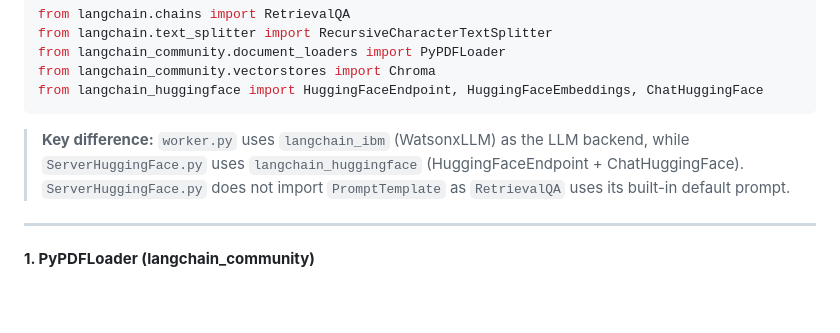
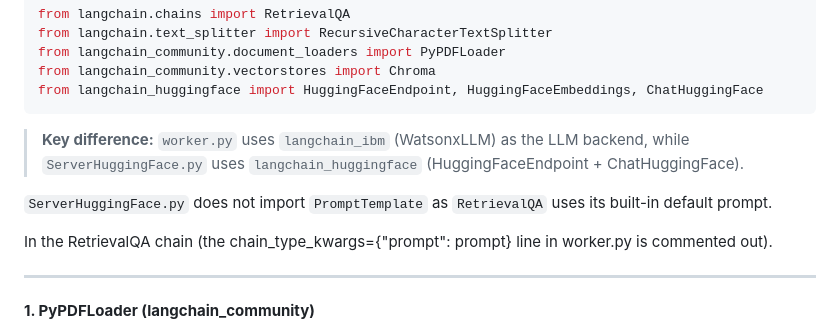
Before and after one commit to BhadraAnirban/PythonPrograms, a Markdown page: IBM_AI/LangChain/READMELangchain.md, the part around the change. Drawn GitHub-style; blank space fills up the shorter version.

Commit message:
Hugging face readme update

````diff
--- a/IBM_AI/LangChain/READMELangchain.md
+++ b/IBM_AI/LangChain/READMELangchain.md
@@ -22,7 +22,11 @@ from langchain_community.vectorstores import Chroma
 from langchain_huggingface import HuggingFaceEndpoint, HuggingFaceEmbeddings, ChatHuggingFace
 ```
 
-> **Key difference:** `worker.py` uses `langchain_ibm` (WatsonxLLM) as the LLM backend, while `ServerHuggingFace.py` uses `langchain_huggingface` (HuggingFaceEndpoint + ChatHuggingFace). `ServerHuggingFace.py` does not import `PromptTemplate` as `RetrievalQA` uses its built-in default prompt.
+> **Key difference:** `worker.py` uses `langchain_ibm` (WatsonxLLM) as the LLM backend, while `ServerHuggingFace.py` uses `langchain_huggingface` (HuggingFaceEndpoint + ChatHuggingFace).
+
+`ServerHuggingFace.py` does not import `PromptTemplate` as `RetrievalQA` uses its built-in default prompt.
+
+In the RetrievalQA chain (the chain_type_kwargs={"prompt": prompt} line in worker.py is commented out).
 
 ---
 
````
